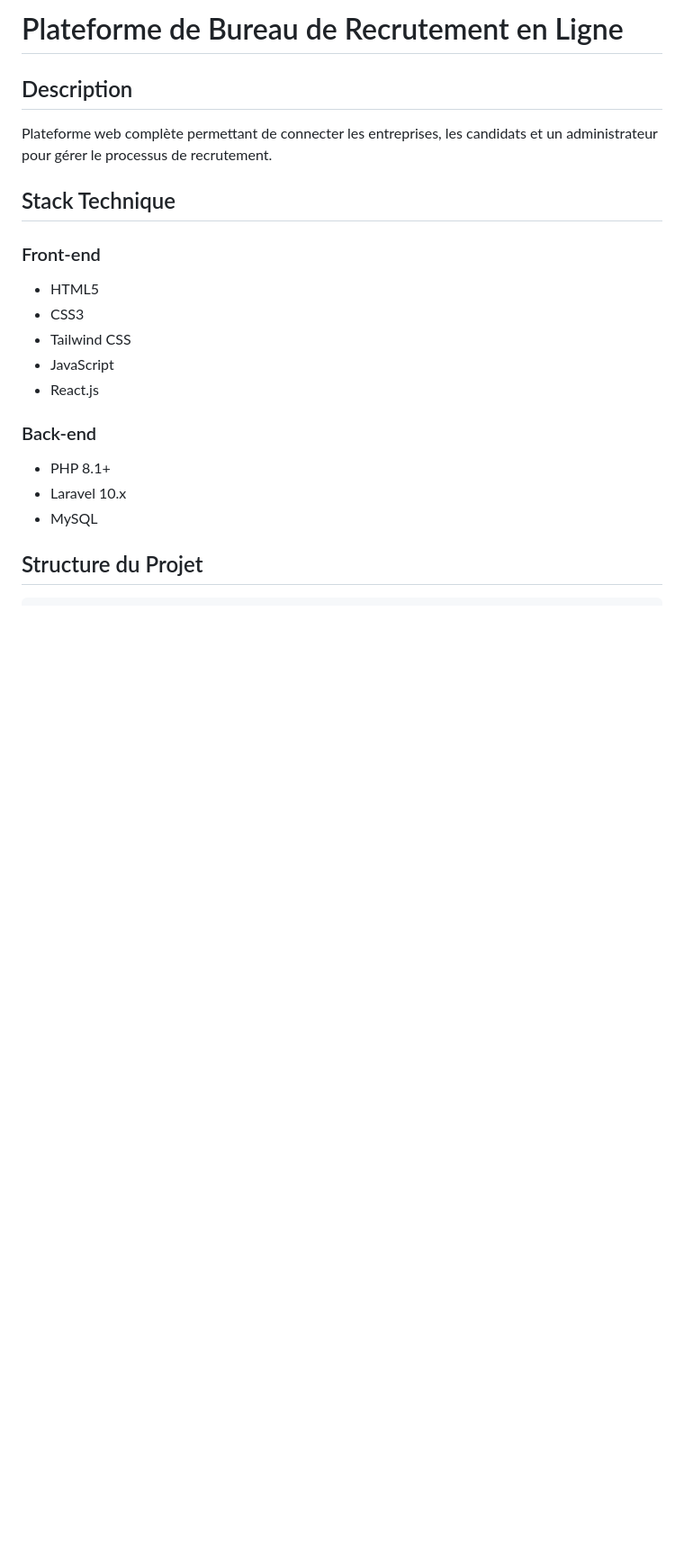
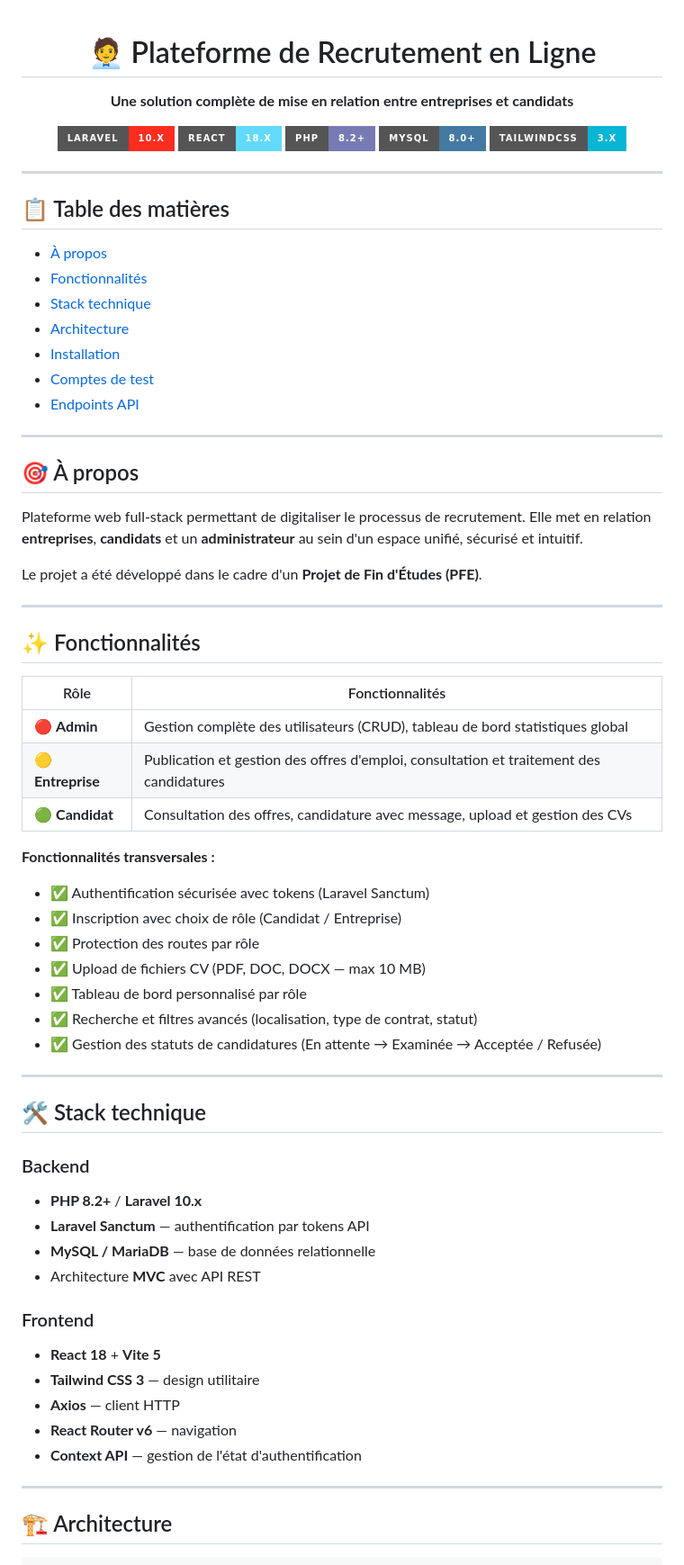
Before and after one commit to Abdelkhabir6/Plateforme-de-Recrutement, a Markdown page: README.md, the part around one of its changes. Shown at 90% size. GitHub-like rendering; badges without logos; blank space fills up the shorter version.

````diff
--- a/README.md
+++ b/README.md
@@ -1,22 +1,75 @@
-# Plateforme de Bureau de Recrutement en Ligne
+<div align="center">
 
-## Description
-Plateforme web complète permettant de connecter les entreprises, les candidats et un administrateur pour gérer le processus de recrutement.
+# 🧑‍💼 Plateforme de Recrutement en Ligne
 
-## Stack Technique
+**Une solution complète de mise en relation entre entreprises et candidats**
 
-### Front-end
-- HTML5
-- CSS3
-- Tailwind CSS
-- JavaScript
-- React.js
+[![Laravel](https://img.shields.io/badge/Laravel-10.x-FF2D20?style=for-the-badge&logo=laravel&logoColor=white)](https://laravel.com)
+[![React](https://img.shields.io/badge/React-18.x-61DAFB?style=for-the-badge&logo=react&logoColor=black)](https://reactjs.org)
+[![PHP](https://img.shields.io/badge/PHP-8.2+-777BB4?style=for-the-badge&logo=php&logoColor=white)](https://php.net)
+[![MySQL](https://img.shields.io/badge/MySQL-8.0+-4479A1?style=for-the-badge&logo=mysql&logoColor=white)](https://mysql.com)
+[![TailwindCSS](https://img.shields.io/badge/TailwindCSS-3.x-06B6D4?style=for-the-badge&logo=tailwindcss&logoColor=white)](https://tailwindcss.com)
 
-### Back-end
-- PHP 8.1+
-- Laravel 10.x
-- MySQL
+</div>
 
-## Structure du Projet
+---
+
+## 📋 Table des matières
+
+- [À propos](#-à-propos)
+- [Fonctionnalités](#-fonctionnalités)
+- [Stack technique](#-stack-technique)
+- [Architecture](#-architecture)
+- [Installation](#-installation)
+- [Comptes de test](#-comptes-de-test)
+- [Endpoints API](#-endpoints-api)
+
+---
+
+## 🎯 À propos
+
+Plateforme web full-stack permettant de digitaliser le processus de recrutement. Elle met en relation **entreprises**, **candidats** et un **administrateur** au sein d'un espace unifié, sécurisé et intuitif.
+
+Le projet a été développé dans le cadre d'un **Projet de Fin d'Études (PFE)**.
+
+---
+
+## ✨ Fonctionnalités
+
+| Rôle | Fonctionnalités |
+|---|---|
+| 🔴 **Admin** | Gestion complète des utilisateurs (CRUD), tableau de bord statistiques global |
+| 🟡 **Entreprise** | Publication et gestion des offres d'emploi, consultation et traitement des candidatures |
+| 🟢 **Candidat** | Consultation des offres, candidature avec message, upload et gestion des CVs |
+
+**Fonctionnalités transversales :**
+- ✅ Authentification sécurisée avec tokens (Laravel Sanctum)
+- ✅ Inscription avec choix de rôle (Candidat / Entreprise)
+- ✅ Protection des routes par rôle
+- ✅ Upload de fichiers CV (PDF, DOC, DOCX — max 10 MB)
+- ✅ Tableau de bord personnalisé par rôle
+- ✅ Recherche et filtres avancés (localisation, type de contrat, statut)
+- ✅ Gestion des statuts de candidatures (En attente → Examinée → Acceptée / Refusée)
+
+---
+
+## 🛠 Stack technique
+
+### Backend
+- **PHP 8.2+** / **Laravel 10.x**
+- **Laravel Sanctum** — authentification par tokens API
+- **MySQL / MariaDB** — base de données relationnelle
+- Architecture **MVC** avec API REST
+
+### Frontend
+- **React 18** + **Vite 5**
+- **Tailwind CSS 3** — design utilitaire
+- **Axios** — client HTTP
+- **React Router v6** — navigation
+- **Context API** — gestion de l'état d'authentification
+
+---
+
+## 🏗 Architecture
 
 ```
````
Also changed, not shown: other parts of README.md (+82 -89 lines).
